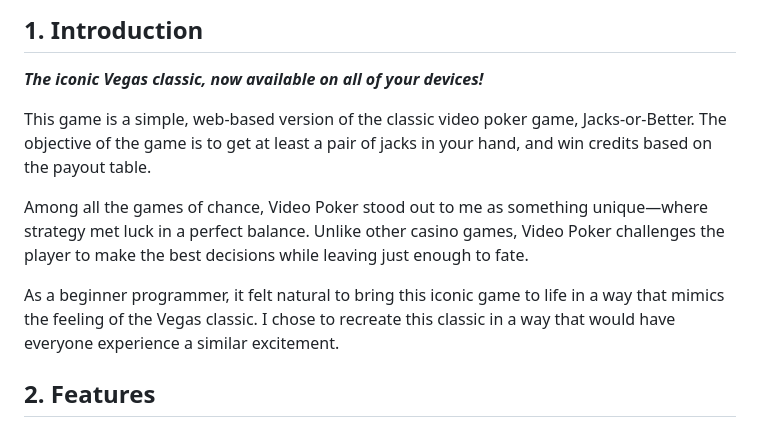
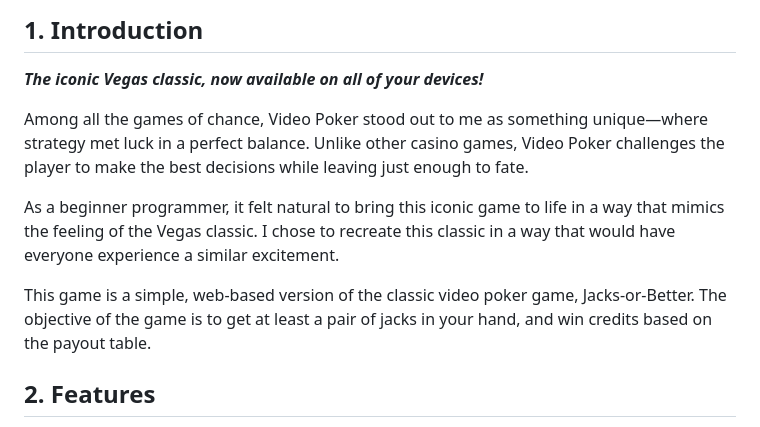
Before and after one commit to Cone911/Video-Poker, a Markdown page: README.md, the part around the change. Drawn GitHub-style.

Commit message:
Minor README Update

```diff
--- a/README.md
+++ b/README.md
@@ -28,11 +28,11 @@
 ## 1. Introduction
 ***The iconic Vegas classic, now available on all of your devices!***
 
-This game is a simple, web-based version of the classic video poker game, Jacks-or-Better. The objective of the game is to get at least a pair of jacks in your hand, and win credits based on the payout table.
-
 Among all the games of chance, Video Poker stood out to me as something unique—where strategy met luck in a perfect balance. Unlike other casino games, Video Poker challenges the player to make the best decisions while leaving just enough to fate.
 
 As a beginner programmer, it felt natural to bring this iconic game to life in a way that mimics the feeling of the Vegas classic. I chose to recreate this classic in a way that would have everyone experience a similar excitement.
+
+This game is a simple, web-based version of the classic video poker game, Jacks-or-Better. The objective of the game is to get at least a pair of jacks in your hand, and win credits based on the payout table.
 
 ## 2. Features
 - Responsive design for optimal play on various devices.
```
